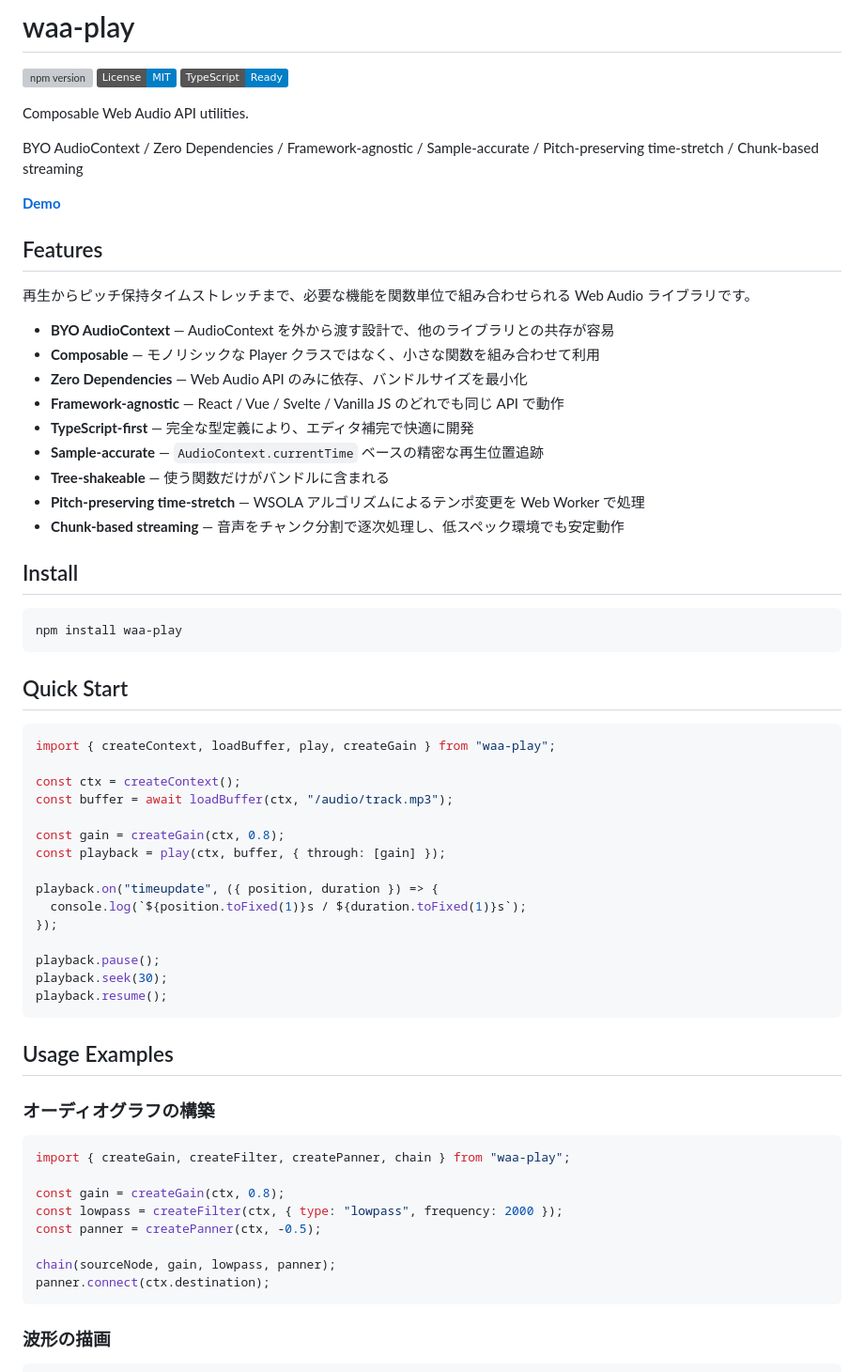
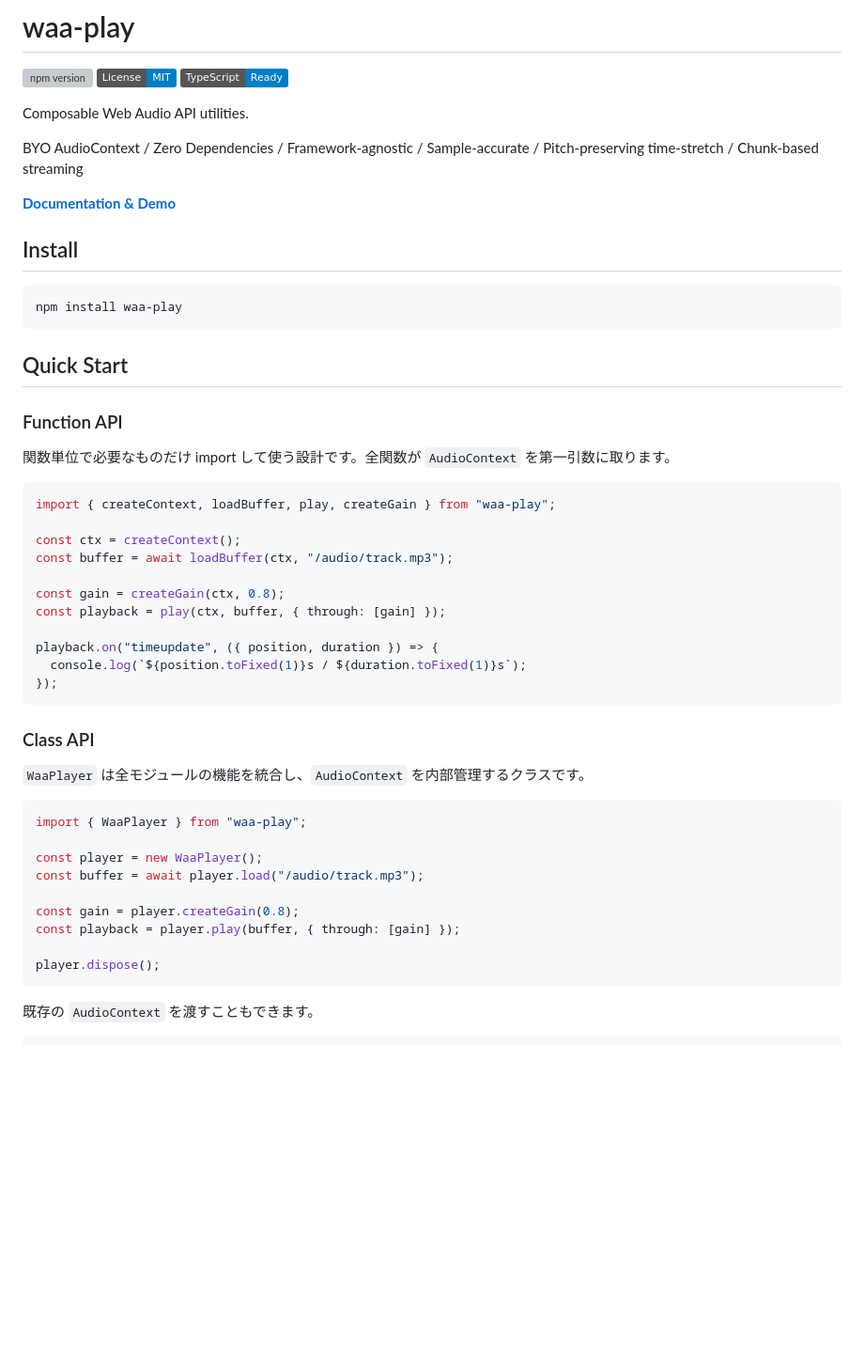
Before and after one commit to ivgtr/waa, a Markdown page: README.md, the part around one of its changes. Shown at 94% size. Drawn GitHub-style; badges without logos; blank space fills up the shorter version; grey boxes are pictures that could not be loaded.

````diff
--- a/README.md
+++ b/README.md
@@ -8,21 +8,7 @@ Composable Web Audio API utilities.
 
 BYO AudioContext / Zero Dependencies / Framework-agnostic / Sample-accurate / Pitch-preserving time-stretch / Chunk-based streaming
 
-**[Demo](https://ivgtr.github.io/waa/)**
-
-## Features
-
-再生からピッチ保持タイムストレッチまで、必要な機能を関数単位で組み合わせられる Web Audio ライブラリです。
-
-- **BYO AudioContext** — AudioContext を外から渡す設計で、他のライブラリとの共存が容易
-- **Composable** — モノリシックな Player クラスではなく、小さな関数を組み合わせて利用
-- **Zero Dependencies** — Web Audio API のみに依存、バンドルサイズを最小化
-- **Framework-agnostic** — React / Vue / Svelte / Vanilla JS のどれでも同じ API で動作
-- **TypeScript-first** — 完全な型定義により、エディタ補完で快適に開発
-- **Sample-accurate** — `AudioContext.currentTime` ベースの精密な再生位置追跡
-- **Tree-shakeable** — 使う関数だけがバンドルに含まれる
-- **Pitch-preserving time-stretch** — WSOLA アルゴリズムによるテンポ変更を Web Worker で処理
-- **Chunk-based streaming** — 音声をチャンク分割で逐次処理し、低スペック環境でも安定動作
+**[Documentation & Demo](https://ivgtr.github.io/waa/)**
 
 ## Install
 
@@ -31,6 +17,10 @@ npm install waa-play
 ```
 
 ## Quick Start
+
+### Function API
+
+関数単位で必要なものだけ import して使う設計です。全関数が `AudioContext` を第一引数に取ります。
 
 ```ts
 import { createContext, loadBuffer, play, createGain } from "waa-play";
@@ -44,27 +34,24 @@ const playback = play(ctx, buffer, { through: [gain] });
 playback.on("timeupdate", ({ position, duration }) => {
   console.log(`${position.toFixed(1)}s / ${duration.toFixed(1)}s`);
 });
-
-playback.pause();
-playback.seek(30);
-playback.resume();
 ```
 
-## Usage Examples
+### Class API
 
-### オーディオグラフの構築
+`WaaPlayer` は全モジュールの機能を統合し、`AudioContext` を内部管理するクラスです。
 
 ```ts
-import { createGain, createFilter, createPanner, chain } from "waa-play";
+import { WaaPlayer } from "waa-play";
 
-const gain = createGain(ctx, 0.8);
-const lowpass = createFilter(ctx, { type: "lowpass", frequency: 2000 });
-const panner = createPanner(ctx, -0.5);
+const player = new WaaPlayer();
+const buffer = await player.load("/audio/track.mp3");
 
-chain(sourceNode, gain, lowpass, panner);
-panner.connect(ctx.destination);
+const gain = player.createGain(0.8);
+const playback = player.play(buffer, { through: [gain] });
+
+player.dispose();
 ```
 
-### 波形の描画
+既存の `AudioContext` を渡すこともできます。
 
 ```ts
````
Also changed, not shown: other parts of README.md (+24 -66 lines).
